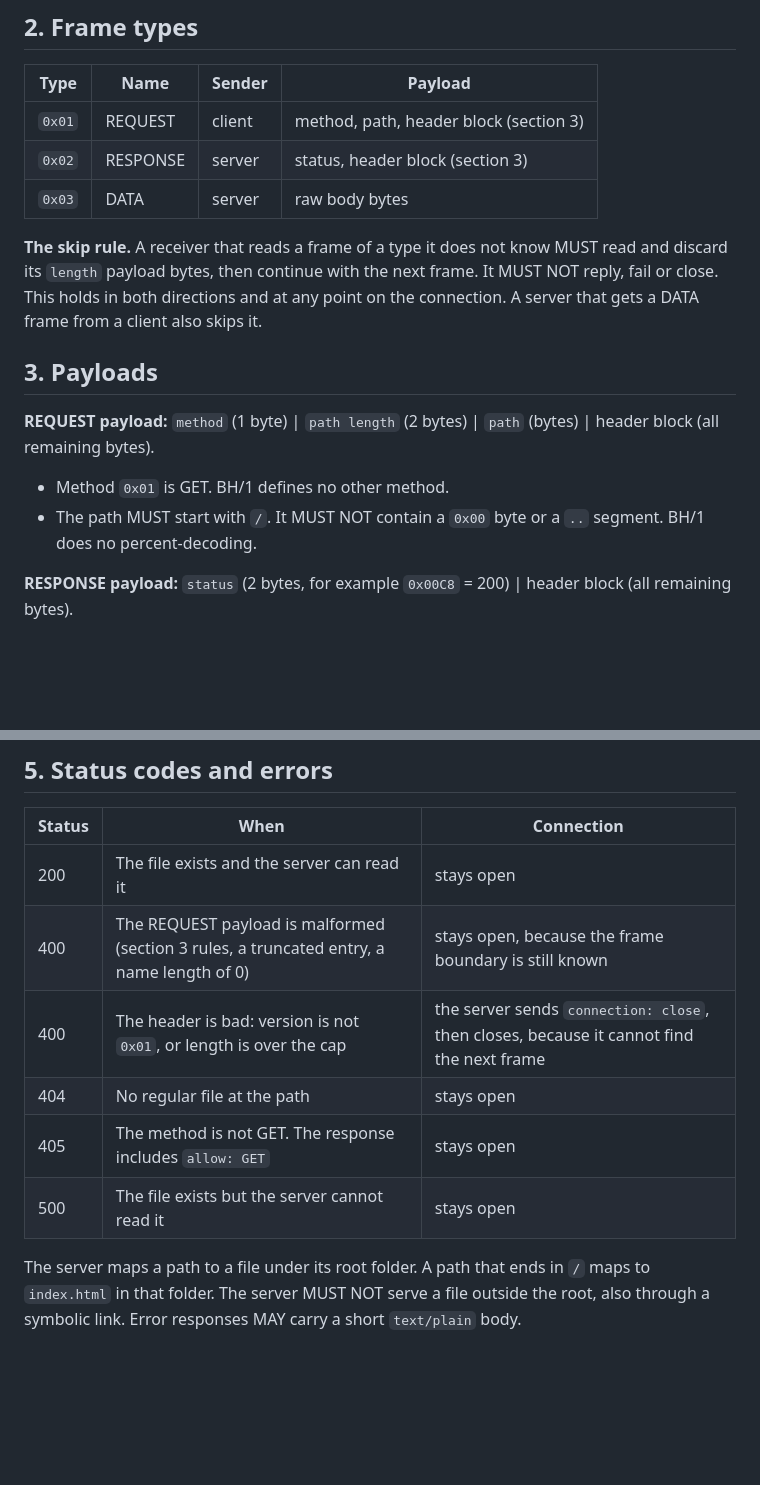
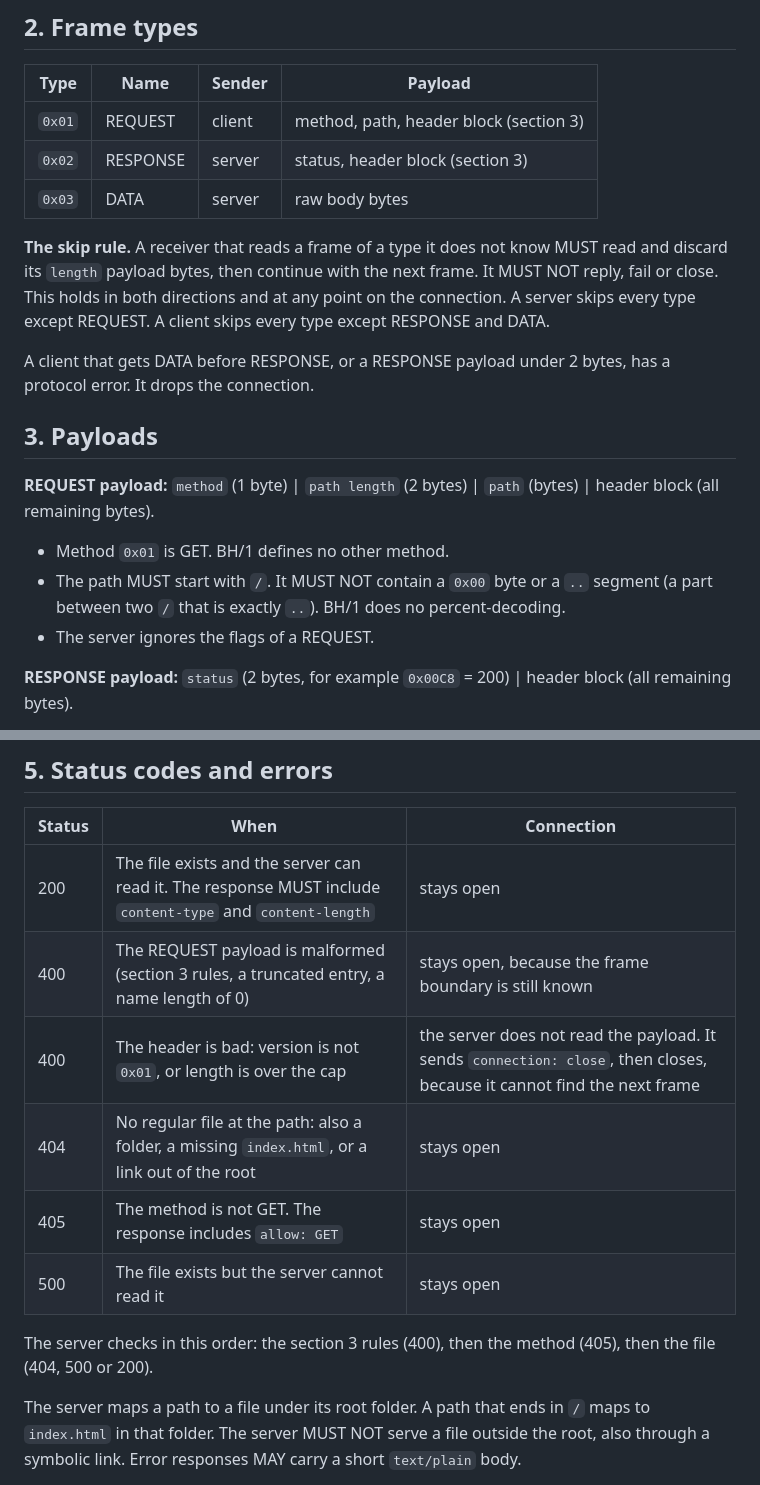
Before and after one commit to SammyUrfen/binary-http, a Markdown page: SPEC.md, 2 parts joined by grey strips. Rendered like a GitHub page; blank space fills up the shorter version.

Commit message:
Close the spec gaps the stranger found

```diff
--- a/SPEC.md
+++ b/SPEC.md
@@ -33,14 +33,17 @@ Why HTTP/2 chose 24 / 8 / 8 / 31: 24 bits of length keep frames small (16 KiB de
 | `0x02` | RESPONSE | server | status, header block (section 3) |
 | `0x03` | DATA | server | raw body bytes |
 
-**The skip rule.** A receiver that reads a frame of a type it does not know MUST read and discard its `length` payload bytes, then continue with the next frame. It MUST NOT reply, fail or close. This holds in both directions and at any point on the connection. A server that gets a DATA frame from a client also skips it.
+**The skip rule.** A receiver that reads a frame of a type it does not know MUST read and discard its `length` payload bytes, then continue with the next frame. It MUST NOT reply, fail or close. This holds in both directions and at any point on the connection. A server skips every type except REQUEST. A client skips every type except RESPONSE and DATA.
+
+A client that gets DATA before RESPONSE, or a RESPONSE payload under 2 bytes, has a protocol error. It drops the connection.
 
 ## 3. Payloads
 
 **REQUEST payload:** `method` (1 byte) | `path length` (2 bytes) | `path` (bytes) | header block (all remaining bytes).
 
 - Method `0x01` is GET. BH/1 defines no other method.
-- The path MUST start with `/`. It MUST NOT contain a `0x00` byte or a `..` segment. BH/1 does no percent-decoding.
+- The path MUST start with `/`. It MUST NOT contain a `0x00` byte or a `..` segment (a part between two `/` that is exactly `..`). BH/1 does no percent-decoding.
+- The server ignores the flags of a REQUEST.
 
 **RESPONSE payload:** `status` (2 bytes, for example `0x00C8` = 200) | header block (all remaining bytes).
 
@@ -74,12 +77,14 @@ These are the ten names that BH/1 tools send. Any other name goes as a literal.
 
 | Status | When | Connection |
 |---|---|---|
-| 200 | The file exists and the server can read it | stays open |
+| 200 | The file exists and the server can read it. The response MUST include `content-type` and `content-length` | stays open |
 | 400 | The REQUEST payload is malformed (section 3 rules, a truncated entry, a name length of 0) | stays open, because the frame boundary is still known |
-| 400 | The header is bad: version is not `0x01`, or length is over the cap | the server sends `connection: close`, then closes, because it cannot find the next frame |
-| 404 | No regular file at the path | stays open |
+| 400 | The header is bad: version is not `0x01`, or length is over the cap | the server does not read the payload. It sends `connection: close`, then closes, because it cannot find the next frame |
+| 404 | No regular file at the path: also a folder, a missing `index.html`, or a link out of the root | stays open |
 | 405 | The method is not GET. The response includes `allow: GET` | stays open |
 | 500 | The file exists but the server cannot read it | stays open |
+
+The server checks in this order: the section 3 rules (400), then the method (405), then the file (404, 500 or 200).
 
 The server maps a path to a file under its root folder. A path that ends in `/` maps to `index.html` in that folder. The server MUST NOT serve a file outside the root, also through a symbolic link. Error responses MAY carry a short `text/plain` body.
 
```
